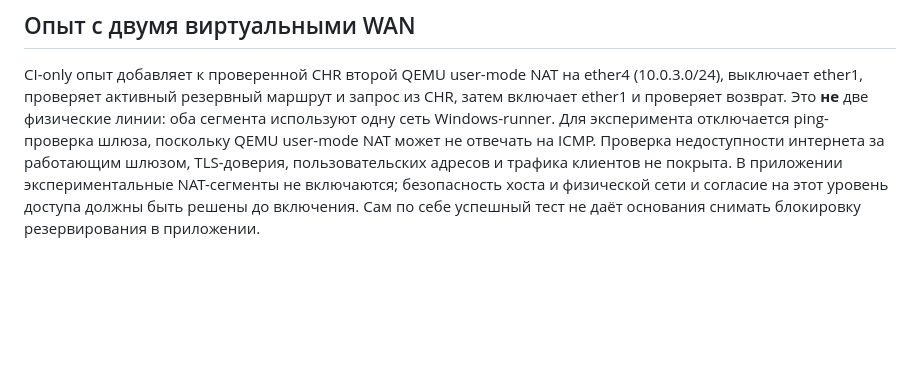
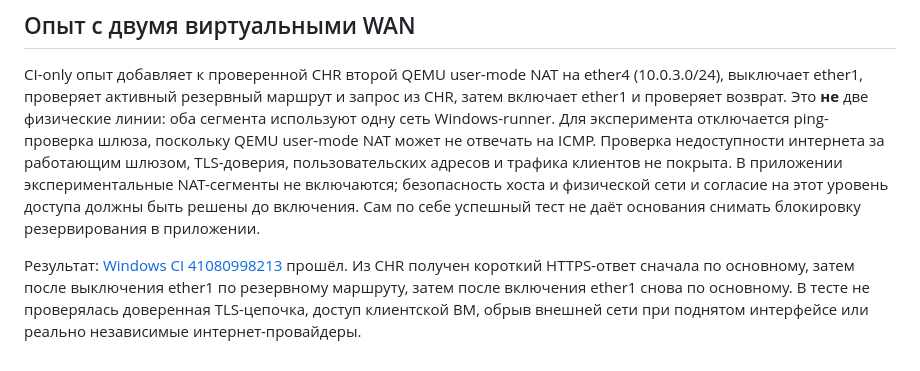
Before and after one commit to zigorminsk-debug/mikrotik, a Markdown page: docs/chr-internet-plan.md, the part around the change. GitHub-like rendering; blank space fills up the shorter version.

Commit message:
Зафиксировать результат теста переключения двух виртуальных WAN
Co-authored-by: arena-agent <297053741+arena-agent@users.noreply.github.com>

```diff
--- a/docs/chr-internet-plan.md
+++ b/docs/chr-internet-plan.md
@@ -52,3 +52,5 @@ CI-only опыт добавляет к проверенной CHR второй Q
 и физической сети и согласие на этот уровень доступа должны быть решены до
 включения. Сам по себе успешный тест не даёт основания снимать блокировку
 резервирования в приложении.
+
+Результат: [Windows CI 41080998213](https://github.com/zigorminsk-debug/mikrotik/actions/runs/41080998213) прошёл. Из CHR получен короткий HTTPS-ответ сначала по основному, затем после выключения ether1 по резервному маршруту, затем после включения ether1 снова по основному. В тесте не проверялась доверенная TLS-цепочка, доступ клиентской ВМ, обрыв внешней сети при поднятом интерфейсе или реально независимые интернет-провайдеры.
```
